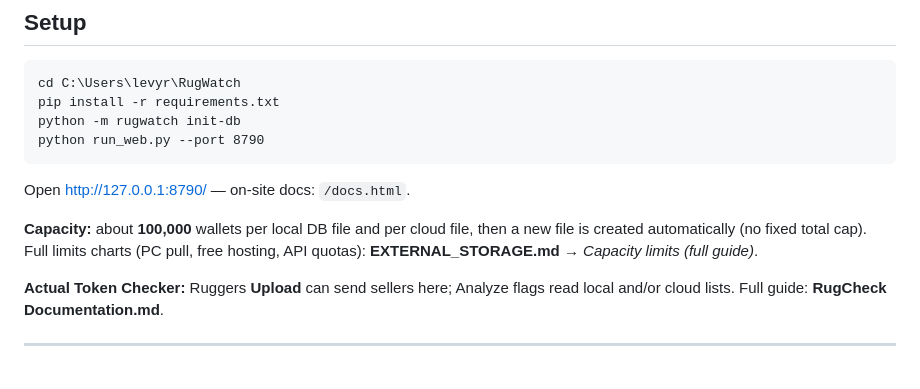
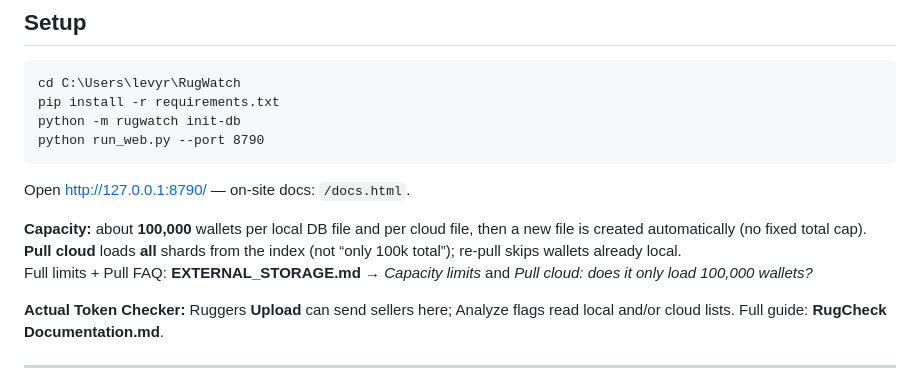
Before and after one commit to Greenwolf30/RugWatch, a Markdown page: README.md, the part around the change. Drawn GitHub-style.

Commit message:
Docs: Pull cloud loads all shards (100k is per file); re-pull skips existing

```diff
--- a/README.md
+++ b/README.md
@@ -27,7 +27,8 @@ python run_web.py --port 8790
 Open http://127.0.0.1:8790/ — on-site docs: `/docs.html`.
 
 **Capacity:** about **100,000** wallets per local DB file and per cloud file, then a new file is created automatically (no fixed total cap).
-Full limits charts (PC pull, free hosting, API quotas): **EXTERNAL_STORAGE.md** → *Capacity limits (full guide)*.
+**Pull cloud** loads **all** shards from the index (not “only 100k total”); re-pull skips wallets already local.
+Full limits + Pull FAQ: **EXTERNAL_STORAGE.md** → *Capacity limits* and *Pull cloud: does it only load 100,000 wallets?*
 
 **Actual Token Checker:** Ruggers **Upload** can send sellers here; Analyze flags read local and/or cloud lists. Full guide: **RugCheck Documentation.md**.
 
```
Also changed, not shown: EXTERNAL_STORAGE.md (+61 -0 lines), RugCheck Documentation.md (+18 -0 lines).
